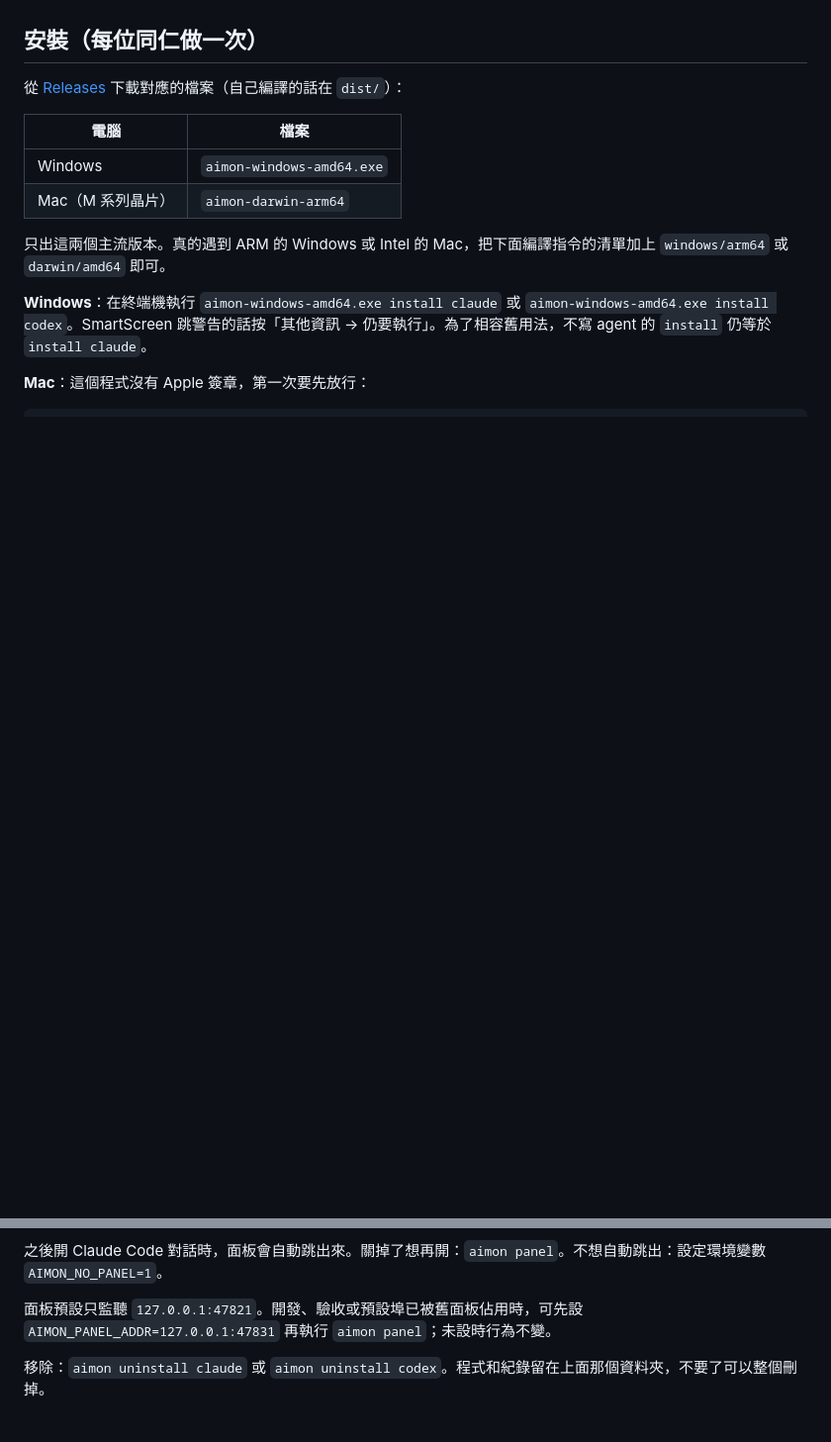
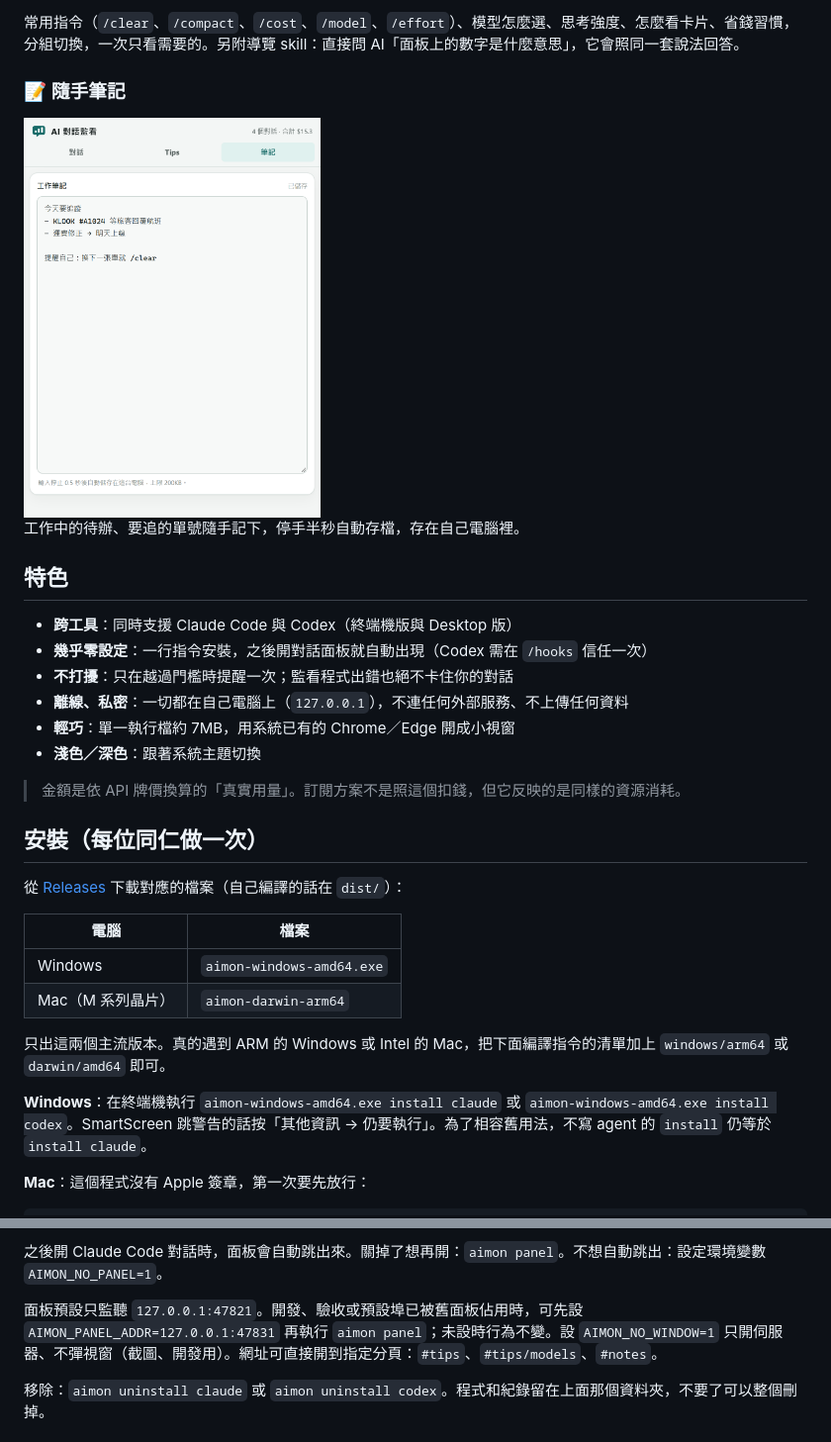
Before and after one commit to youllook/ai-session-monitor, a Markdown page: README.md, 2 parts joined by grey strips. Shown at 99% size. Drawn GitHub-style; pictures changed too: docs/screenshots/notes-light.png (added); blank space fills up the shorter version.

```diff
--- a/README.md
+++ b/README.md
@@ -23,3 +64,21 @@
+常用指令（`/clear`、`/compact`、`/cost`、`/model`、`/effort`）、模型怎麼選、思考強度、怎麼看卡片、省錢習慣，分組切換，一次只看需要的。另附導覽 skill：直接問 AI「面板上的數字是什麼意思」，它會照同一套說法回答。
+
+### 📝 隨手筆記
+
+<img src="docs/screenshots/notes-light.png" width="300" alt="筆記分頁">
+
+工作中的待辦、要追的單號隨手記下，停手半秒自動存檔，存在自己電腦裡。
+
+## 特色
+
+- **跨工具**：同時支援 Claude Code 與 Codex（終端機版與 Desktop 版）
+- **幾乎零設定**：一行指令安裝，之後開對話面板就自動出現（Codex 需在 `/hooks` 信任一次）
+- **不打擾**：只在越過門檻時提醒一次；監看程式出錯也絕不卡住你的對話
+- **離線、私密**：一切都在自己電腦上（`127.0.0.1`），不連任何外部服務、不上傳任何資料
+- **輕巧**：單一執行檔約 7MB，用系統已有的 Chrome／Edge 開成小視窗
+- **淺色／深色**：跟著系統主題切換
+
+> 金額是依 API 牌價換算的「真實用量」。訂閱方案不是照這個扣錢，但它反映的是同樣的資源消耗。
 
 ## 安裝（每位同仁做一次）
 
@@ -51,7 +110,7 @@ Codex 的使用者 hook 安裝後預設還沒被信任。第一次一般使用
 
 之後開 Claude Code 對話時，面板會自動跳出來。關掉了想再開：`aimon panel`。不想自動跳出：設定環境變數 `AIMON_NO_PANEL=1`。
 
-面板預設只監聽 `127.0.0.1:47821`。開發、驗收或預設埠已被舊面板佔用時，可先設 `AIMON_PANEL_ADDR=127.0.0.1:47831` 再執行 `aimon panel`；未設時行為不變。
+面板預設只監聽 `127.0.0.1:47821`。開發、驗收或預設埠已被舊面板佔用時，可先設 `AIMON_PANEL_ADDR=127.0.0.1:47831` 再執行 `aimon panel`；未設時行為不變。設 `AIMON_NO_WINDOW=1` 只開伺服器、不彈視窗（截圖、開發用）。網址可直接開到指定分頁：`#tips`、`#tips/models`、`#notes`。
 
 移除：`aimon uninstall claude` 或 `aimon uninstall codex`。程式和紀錄留在上面那個資料夾，不要了可以整個刪掉。
 
```
Also changed, not shown: other parts of README.md (+56 -15 lines), docs/screenshots/conversations-dark.png (added), docs/screenshots/conversations-light.png (added), docs/screenshots/tips-light.png (added), docs/screenshots/tips-models-dark.png (added), 3 other files.
